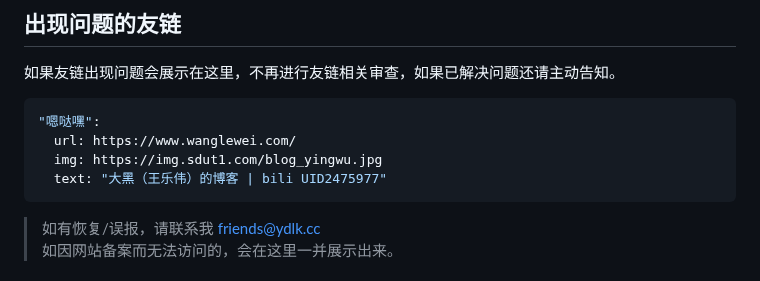
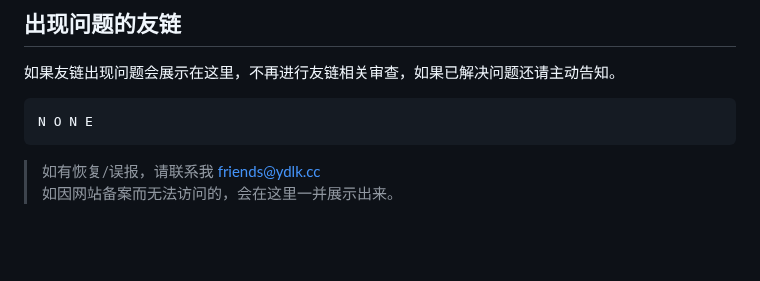
Before and after one commit to YanDao0313/Friends, a Markdown page: README.md, the part around the change. Drawn GitHub-style; blank space fills up the shorter version.

Commit message:
remove `wanglewei.com` from the list

````diff
--- a/README.md
+++ b/README.md
@@ -107,10 +107,7 @@
 如果友链出现问题会展示在这里，不再进行友链相关审查，如果已解决问题还请主动告知。
 
 ```yml
-"嗯哒嘿":
-  url: https://www.wanglewei.com/
-  img: https://img.sdut1.com/blog_yingwu.jpg
-  text: "大黑（王乐伟）的博客 | bili UID2475977"
+N O N E
 ```
 
 > 如有恢复/误报，请联系我 [friends@ydlk.cc](mailto:friends@ydlk.cc)
````
